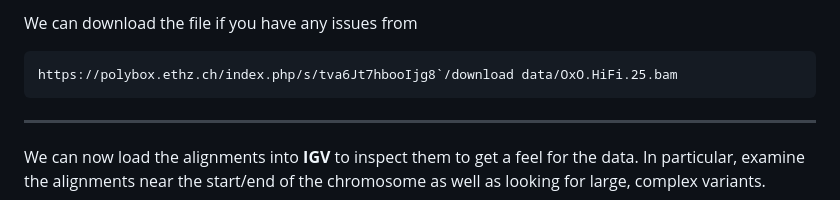
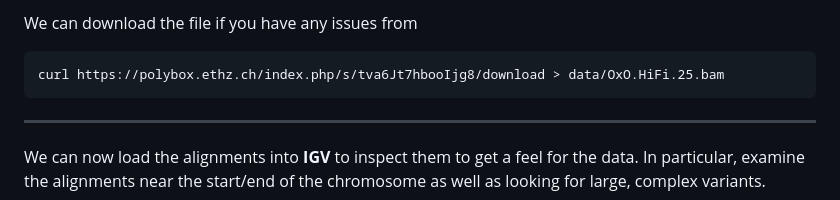
Before and after one commit to ASLeonard/pangenome_summer_school, a Markdown page: practicals/day2_afternoon.md, the part around the change. GitHub-like rendering.

````diff
--- a/practicals/day2_afternoon.md
+++ b/practicals/day2_afternoon.md
@@ -81,7 +81,7 @@ For samtools, we are coordinate-sorting the output with 4 threads (`-@ 4`) and c
 
 We can download the file if you have any issues from
 ```
-https://polybox.ethz.ch/index.php/s/tva6Jt7hbooIjg8`/download data/OxO.HiFi.25.bam
+curl https://polybox.ethz.ch/index.php/s/tva6Jt7hbooIjg8/download > data/OxO.HiFi.25.bam
 ```
 
 ---
````
